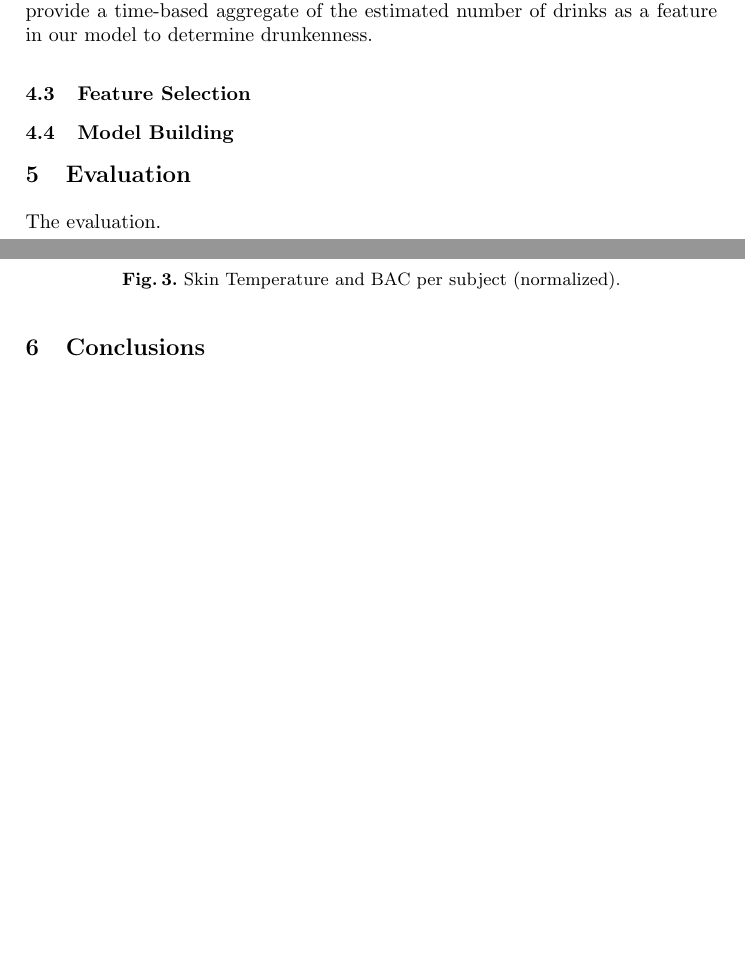
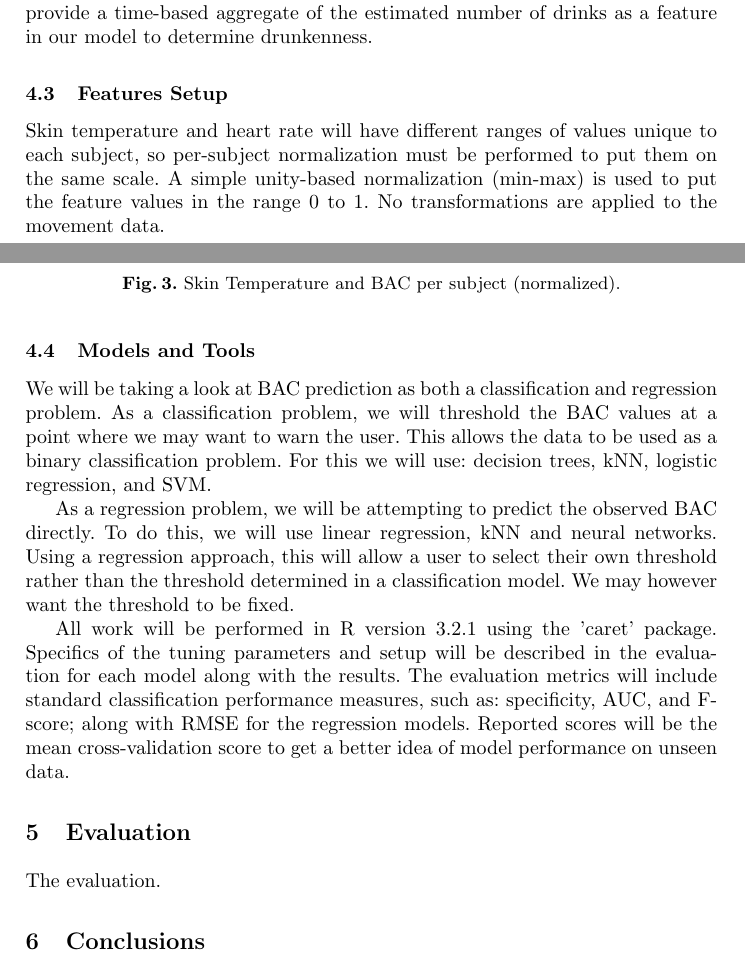
Before and after one commit to MarioSubspace/drunk-smartwatch, a LaTeX paper (manuscript/content/paper.tex, which reads manuscript/content/method.tex): two parts of pages 6 and 7 of 8 before the commit and two parts of pages 6 and 7 of 9 after it, joined at a grey line, cut so that both start at the same text, the shorter picture padded with empty space. Compiled offline with pdfLaTeX.

Commit message:
Methodology section

```diff
--- a/manuscript/content/method.tex
+++ b/manuscript/content/method.tex
@@ -42,8 +42,14 @@ Next, we plotted the normalized skin temperature over time on top of the normali
 
 The movement sensors (accelerometer and gyroscope) were not too interesting visually or statistically. They might have some hidden patterns that contribute to the performance of a modeling technique. We think it's usefulness will be increased if we can use it first to predict whether a user is taking a drink, then provide a time-based aggregate of the estimated number of drinks as a feature in our model to determine drunkenness.
 
-\subsection{Feature Selection}
+\subsection{Features Setup}
 
+Skin temperature and heart rate will have different ranges of values unique to each subject, so per-subject normalization must be performed to put them on the same scale. A simple unity-based normalization (min-max) is used to put the feature values in the range 0 to 1. No transformations are applied to the movement data.
 
+\subsection{Models and Tools}
 
-\subsection{Model Building}
+We will be taking a look at BAC prediction as both a classification and regression problem. As a classification problem, we will threshold the BAC values at a point where we may want to warn the user. This allows the data to be used as a binary classification problem. For this we will use: decision trees, kNN, logistic regression, and SVM.
+
+As a regression problem, we will be attempting to predict the observed BAC directly. To do this, we will use linear regression, kNN and neural networks. Using a regression approach, this will allow a user to select their own threshold rather than the threshold determined in a classification model. We may however want the threshold to be fixed.
+
+All work will be performed in R version 3.2.1 using the 'caret' package. Specifics of the tuning parameters and setup will be described in the evaluation for each model along with the results. The evaluation metrics will include standard classification performance measures, such as: specificity, AUC, and F-score; along with RMSE for the regression models. Reported scores will be the mean cross-validation score to get a better idea of model performance on unseen data.
```
